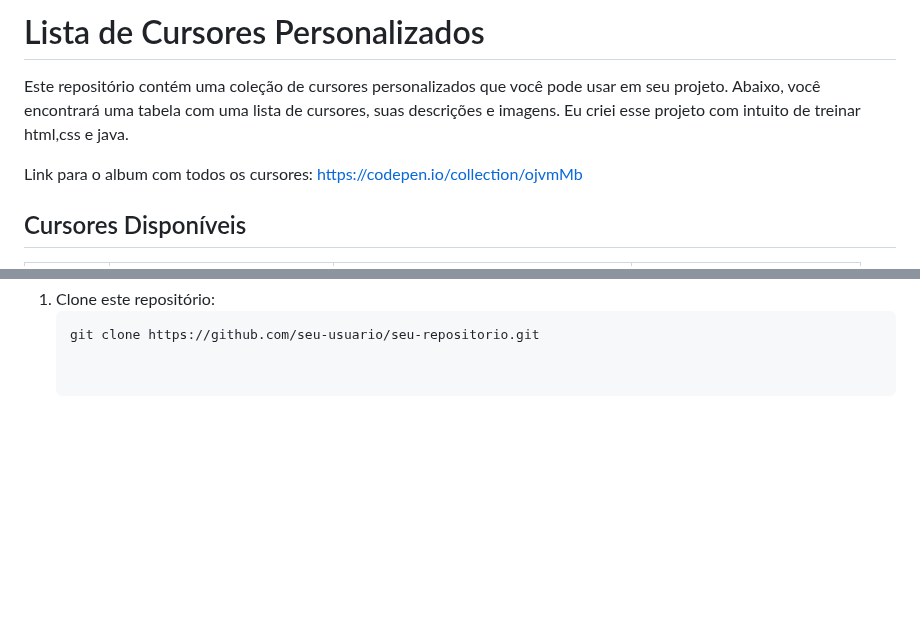
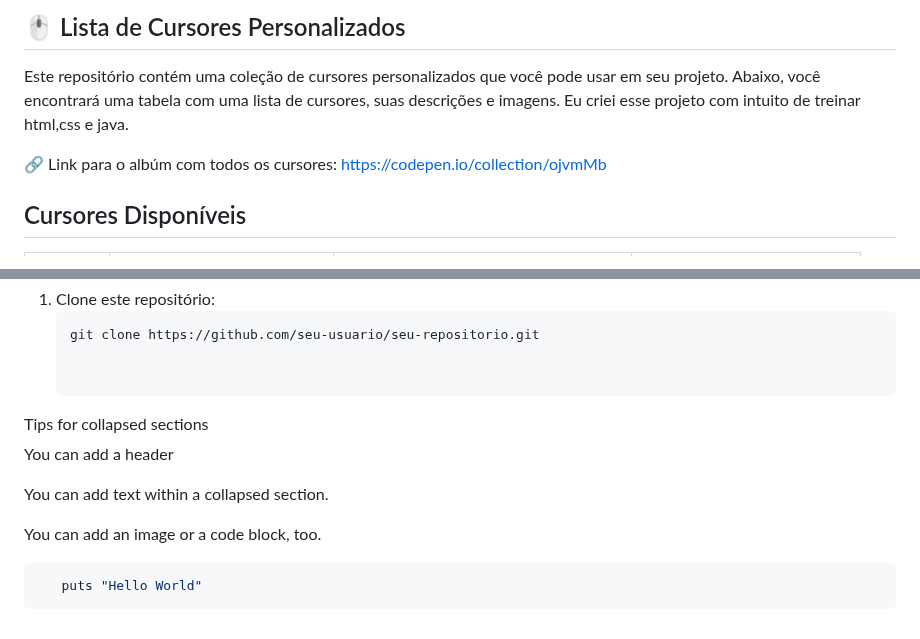
Before and after one commit to j4ir/Testes, a Markdown page: Cursores/Readme.md, 2 parts joined by grey strips. Rendered like a GitHub page; blank space fills up the shorter version.

````diff
--- a/Cursores/Readme.md
+++ b/Cursores/Readme.md
@@ -1,8 +1,8 @@
-# Lista de Cursores Personalizados
+## 🖱️ Lista de Cursores Personalizados
 
 Este repositório contém uma coleção de cursores personalizados que você pode usar em seu projeto. Abaixo, você encontrará uma tabela com uma lista de cursores, suas descrições e imagens. Eu criei esse projeto com intuito de treinar html,css e java.
 
-Link para o album com todos os cursores: https://codepen.io/collection/ojvmMb
+🔗 Link para o albúm com todos os cursores: https://codepen.io/collection/ojvmMb
 
 ## Cursores Disponíveis
 
@@ -52,3 +52,17 @@ Caracteristicas
   <link href="https://fonts.googleapis.com/css2?family=Roboto:wght@400;700&amp;display=swap" rel="stylesheet"/>
     <div class="md:w-1/2 p-4">
      <h1 class="text-2xl font-bold mb-4">
+<details>
+
+<summary>Tips for collapsed sections</summary>
+
+You can add a header
+
+You can add text within a collapsed section.
+
+You can add an image or a code block, too.
+
+```ruby
+   puts "Hello World"
+```
+
````
Also changed, not shown: other parts of Cursores/Readme.md (+2 -1 lines).
